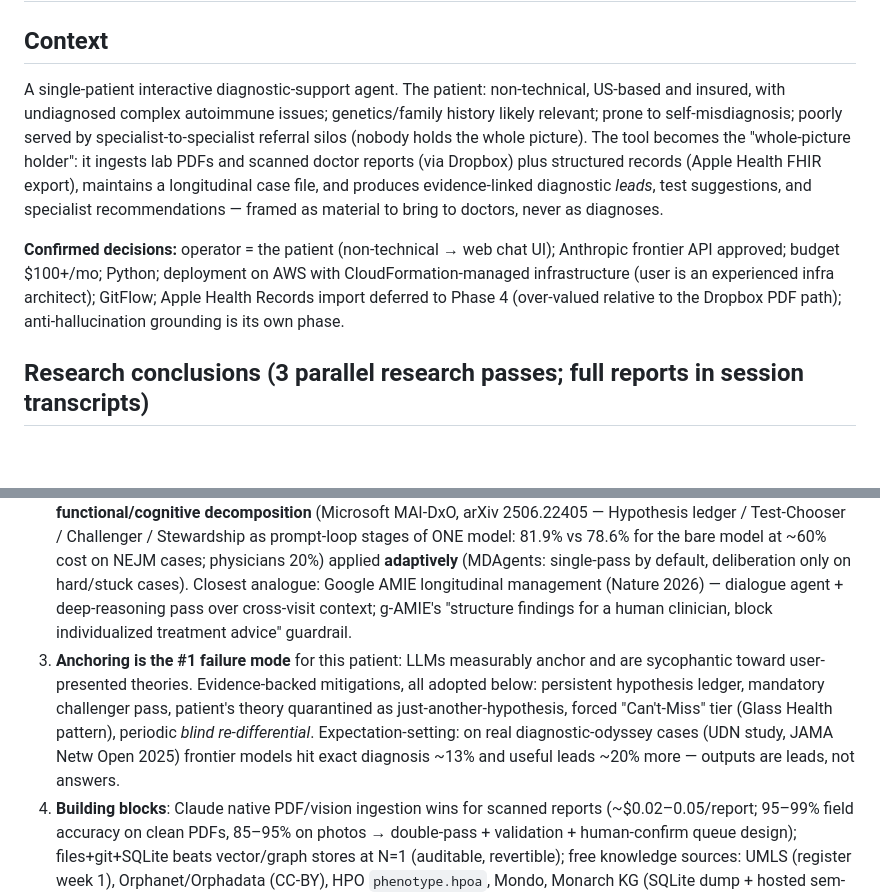
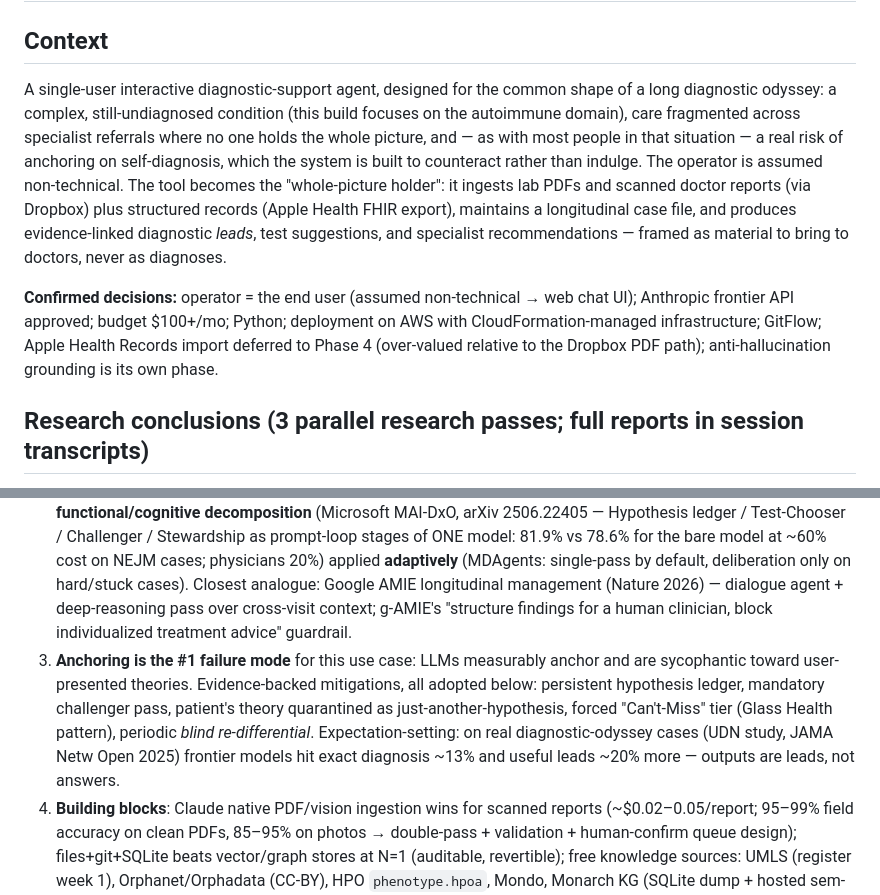
Before and after one commit to dpeterka/a-doc, a Markdown page: PLAN.md, 2 parts joined by grey strips. Rendered like a GitHub page; blank space fills up the shorter version.

Commit message:
docs: depersonalize problem statement for public repo
Reframe the context from describing an individual to a generic
diagnostic-odyssey persona; the clinical domain and design rationale
are unchanged.

Co-Authored-By: Claude Fable 5 <noreply@anthropic.com>

```diff
--- a/PLAN.md
+++ b/PLAN.md
@@ -2,15 +2,15 @@
 
 ## Context
 
-A single-patient interactive diagnostic-support agent. The patient: non-technical, US-based and insured, with undiagnosed complex autoimmune issues; genetics/family history likely relevant; prone to self-misdiagnosis; poorly served by specialist-to-specialist referral silos (nobody holds the whole picture). The tool becomes the "whole-picture holder": it ingests lab PDFs and scanned doctor reports (via Dropbox) plus structured records (Apple Health FHIR export), maintains a longitudinal case file, and produces evidence-linked diagnostic *leads*, test suggestions, and specialist recommendations — framed as material to bring to doctors, never as diagnoses.
+A single-user interactive diagnostic-support agent, designed for the common shape of a long diagnostic odyssey: a complex, still-undiagnosed condition (this build focuses on the autoimmune domain), care fragmented across specialist referrals where no one holds the whole picture, and — as with most people in that situation — a real risk of anchoring on self-diagnosis, which the system is built to counteract rather than indulge. The operator is assumed non-technical. The tool becomes the "whole-picture holder": it ingests lab PDFs and scanned doctor reports (via Dropbox) plus structured records (Apple Health FHIR export), maintains a longitudinal case file, and produces evidence-linked diagnostic *leads*, test suggestions, and specialist recommendations — framed as material to bring to doctors, never as diagnoses.
 
-**Confirmed decisions:** operator = the patient (non-technical → web chat UI); Anthropic frontier API approved; budget $100+/mo; Python; deployment on AWS with CloudFormation-managed infrastructure (user is an experienced infra architect); GitFlow; Apple Health Records import deferred to Phase 4 (over-valued relative to the Dropbox PDF path); anti-hallucination grounding is its own phase.
+**Confirmed decisions:** operator = the end user (assumed non-technical → web chat UI); Anthropic frontier API approved; budget $100+/mo; Python; deployment on AWS with CloudFormation-managed infrastructure; GitFlow; Apple Health Records import deferred to Phase 4 (over-valued relative to the Dropbox PDF path); anti-hallucination grounding is its own phase.
 
 ## Research conclusions (3 parallel research passes; full reports in session transcripts)
 
 1. **The six linked resources**: none maintains longitudinal patient state; none handles real scanned documents or lab-value structuring — those two gaps are this project's core. Borrow: RAG pipeline patterns from `souvikmajumder26/Multi-Agent-Medical-Assistant` (Apache-2.0); dual-index retrieval + iterative differential loop from MRD-RAG (arXiv 2504.07724); persistent "Visit Log" + mediated record access from DynamiCare (PMC13274293); geteff1's 302-case rare-disease dataset for evaluation. Skip MAM and AjayTiwari94.
 2. **Agent decomposition — the user's hypothesis is supported by the literature.** Specialty personas add no knowledge and can degrade accuracy (persona-ablation studies; MedAgentBoard: single strong LLM beats multi-agent on medical QA; debate gains ≈ self-consistency at matched compute). What *does* help: **functional/cognitive decomposition** (Microsoft MAI-DxO, arXiv 2506.22405 — Hypothesis ledger / Test-Chooser / Challenger / Stewardship as prompt-loop stages of ONE model: 81.9% vs 78.6% for the bare model at ~60% cost on NEJM cases; physicians 20%) applied **adaptively** (MDAgents: single-pass by default, deliberation only on hard/stuck cases). Closest analogue: Google AMIE longitudinal management (Nature 2026) — dialogue agent + deep-reasoning pass over cross-visit context; g-AMIE's "structure findings for a human clinician, block individualized treatment advice" guardrail.
-3. **Anchoring is the #1 failure mode** for this patient: LLMs measurably anchor and are sycophantic toward user-presented theories. Evidence-backed mitigations, all adopted below: persistent hypothesis ledger, mandatory challenger pass, patient's theory quarantined as just-another-hypothesis, forced "Can't-Miss" tier (Glass Health pattern), periodic *blind re-differential*. Expectation-setting: on real diagnostic-odyssey cases (UDN study, JAMA Netw Open 2025) frontier models hit exact diagnosis ~13% and useful leads ~20% more — outputs are leads, not answers.
+3. **Anchoring is the #1 failure mode** for this use case: LLMs measurably anchor and are sycophantic toward user-presented theories. Evidence-backed mitigations, all adopted below: persistent hypothesis ledger, mandatory challenger pass, patient's theory quarantined as just-another-hypothesis, forced "Can't-Miss" tier (Glass Health pattern), periodic *blind re-differential*. Expectation-setting: on real diagnostic-odyssey cases (UDN study, JAMA Netw Open 2025) frontier models hit exact diagnosis ~13% and useful leads ~20% more — outputs are leads, not answers.
 4. **Building blocks**: Claude native PDF/vision ingestion wins for scanned reports (~$0.02–0.05/report; 95–99% field accuracy on clean PDFs, 85–95% on photos → double-pass + validation + human-confirm queue design); files+git+SQLite beats vector/graph stores at N=1 (auditable, revertible); free knowledge sources: UMLS (register week 1), Orphanet/Orphadata (CC-BY), HPO `phenotype.hpoa`, Mondo, Monarch KG (SQLite dump + hosted sem-sim API), LIRICAL phenotype-only mode, PubMed E-utilities/PMC OA, StatPearls/GeneReviews tarballs, hand-encoded ACR/EULAR criteria + ICAP ANA patterns (~2 days curation; no drop-in dataset exists). Do NOT ingest UpToDate/Merck/DynaMed (license-blocked). Featherless: optional flat-rate second-opinion channel only. rclone-on-a-timer beats Dropbox API/webhooks.
 
 ## Headline architecture decisions
```
